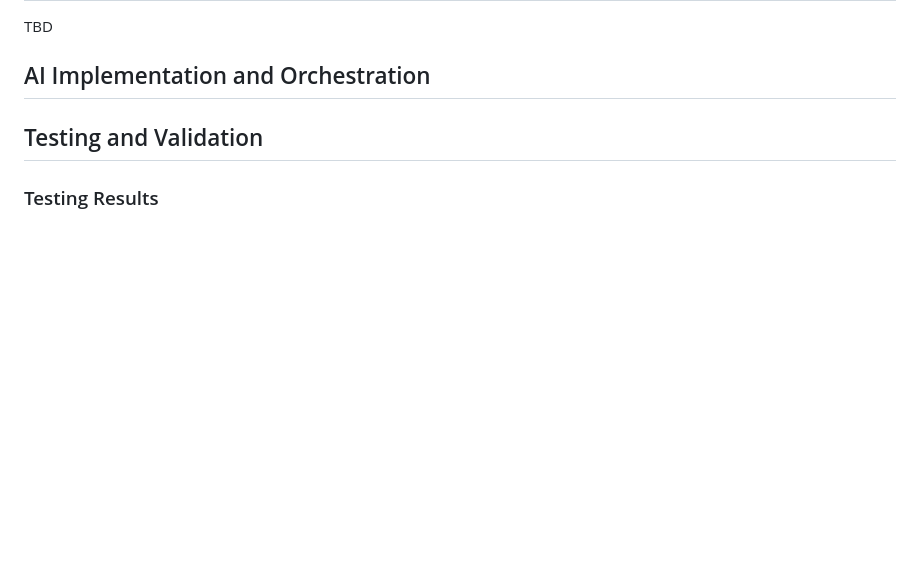
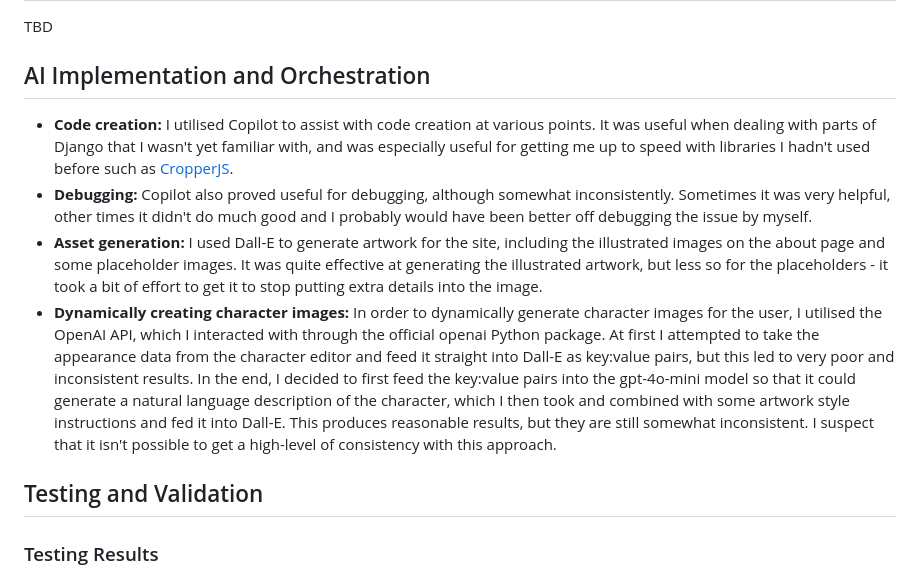
Before and after one commit to Adam-Campbell/dnd-character-creator, a Markdown page: README.md, the part around the change. Rendered like a GitHub page; blank space fills up the shorter version.

```diff
--- a/README.md
+++ b/README.md
@@ -71,6 +71,10 @@ TBD
 
 ## AI Implementation and Orchestration
 
+- **Code creation:** I utilised Copilot to assist with code creation at various points. It was useful when dealing with parts of Django that I wasn't yet familiar with, and was especially useful for getting me up to speed with libraries I hadn't used before such as [CropperJS](https://fengyuanchen.github.io/cropperjs/).
+- **Debugging:** Copilot also proved useful for debugging, although somewhat inconsistently. Sometimes it was very helpful, other times it didn't do much good and I probably would have been better off debugging the issue by myself.
+- **Asset generation:** I used Dall-E to generate artwork for the site, including the illustrated images on the about page and some placeholder images. It was quite effective at generating the illustrated artwork, but less so for the placeholders - it took a bit of effort to get it to stop putting extra details into the image.
+- **Dynamically creating character images:** In order to dynamically generate character images for the user, I utilised the OpenAI API, which I interacted with through the official openai Python package. At first I attempted to take the appearance data from the character editor and feed it straight into Dall-E as key:value pairs, but this led to very poor and inconsistent results. In the end, I decided to first feed the key:value pairs into the gpt-4o-mini model so that it could generate a natural language description of the character, which I then took and combined with some artwork style instructions and fed it into Dall-E. This produces reasonable results, but they are still somewhat inconsistent. I suspect that it isn't possible to get a high-level of consistency with this approach.
 
 
 
```
